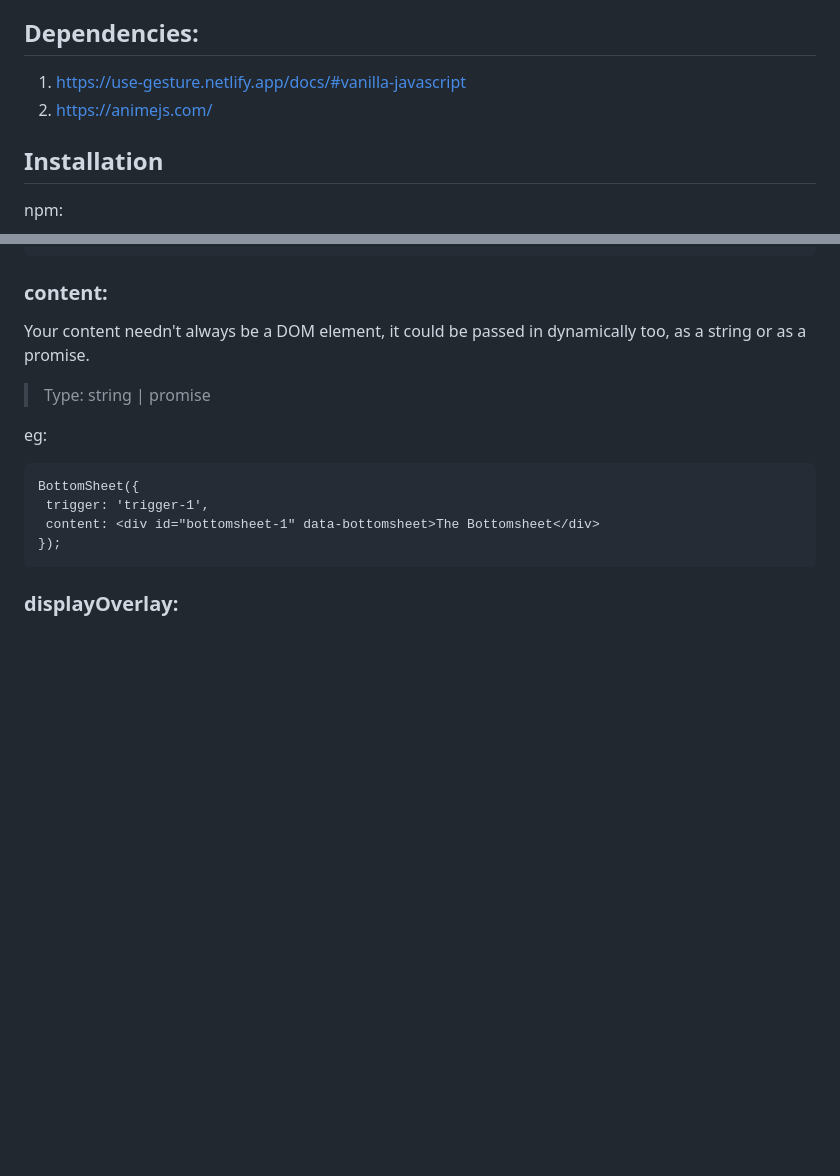
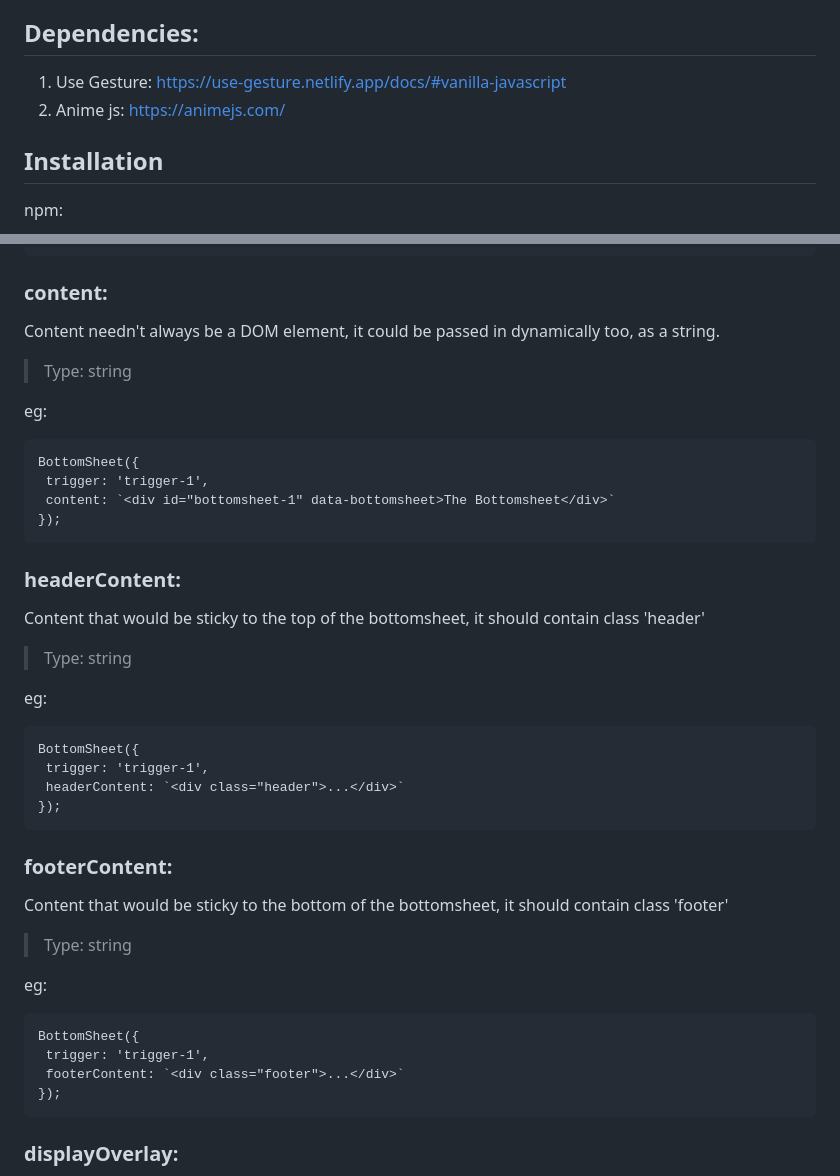
Before and after one commit to timelessco/js-bottomsheet, a Markdown page: README.md, 2 parts joined by grey strips. GitHub-like rendering; blank space fills up the shorter version.

````diff
--- a/README.md
+++ b/README.md
@@ -16,8 +16,8 @@ A pure Js snappable, scrollable, customisable bottomsheet!
 
 ## Dependencies:
 
-1. https://use-gesture.netlify.app/docs/#vanilla-javascript
-2. https://animejs.com/
+1. Use Gesture: https://use-gesture.netlify.app/docs/#vanilla-javascript
+2. Anime js: https://animejs.com/
 
 ## Installation
 
@@ -81,17 +81,45 @@ BottomSheet({
 
 ### content:
 
-Your content needn't always be a DOM element, it could be passed in dynamically
-too, as a string or as a promise.
+Content needn't always be a DOM element, it could be passed in dynamically
+too, as a string.
 
-> Type: string | promise
+> Type: string
 
 eg:
 
 ```
 BottomSheet({
  trigger: 'trigger-1',
- content: <div id="bottomsheet-1" data-bottomsheet>The Bottomsheet</div>
+ content: `<div id="bottomsheet-1" data-bottomsheet>The Bottomsheet</div>`
+});
+```
+
+### headerContent:
+
+Content that would be sticky to the top of the bottomsheet, it should contain class 'header'
+
+> Type: string
+
+eg:
+```
+BottomSheet({
+ trigger: 'trigger-1',
+ headerContent: `<div class="header">...</div>`
+});
+```
+
+### footerContent:
+
+Content that would be sticky to the bottom of the bottomsheet, it should contain class 'footer'
+
+> Type: string
+
+eg:
+```
+BottomSheet({
+ trigger: 'trigger-1',
+ footerContent: `<div class="footer">...</div>`
 });
 ```
 
````
